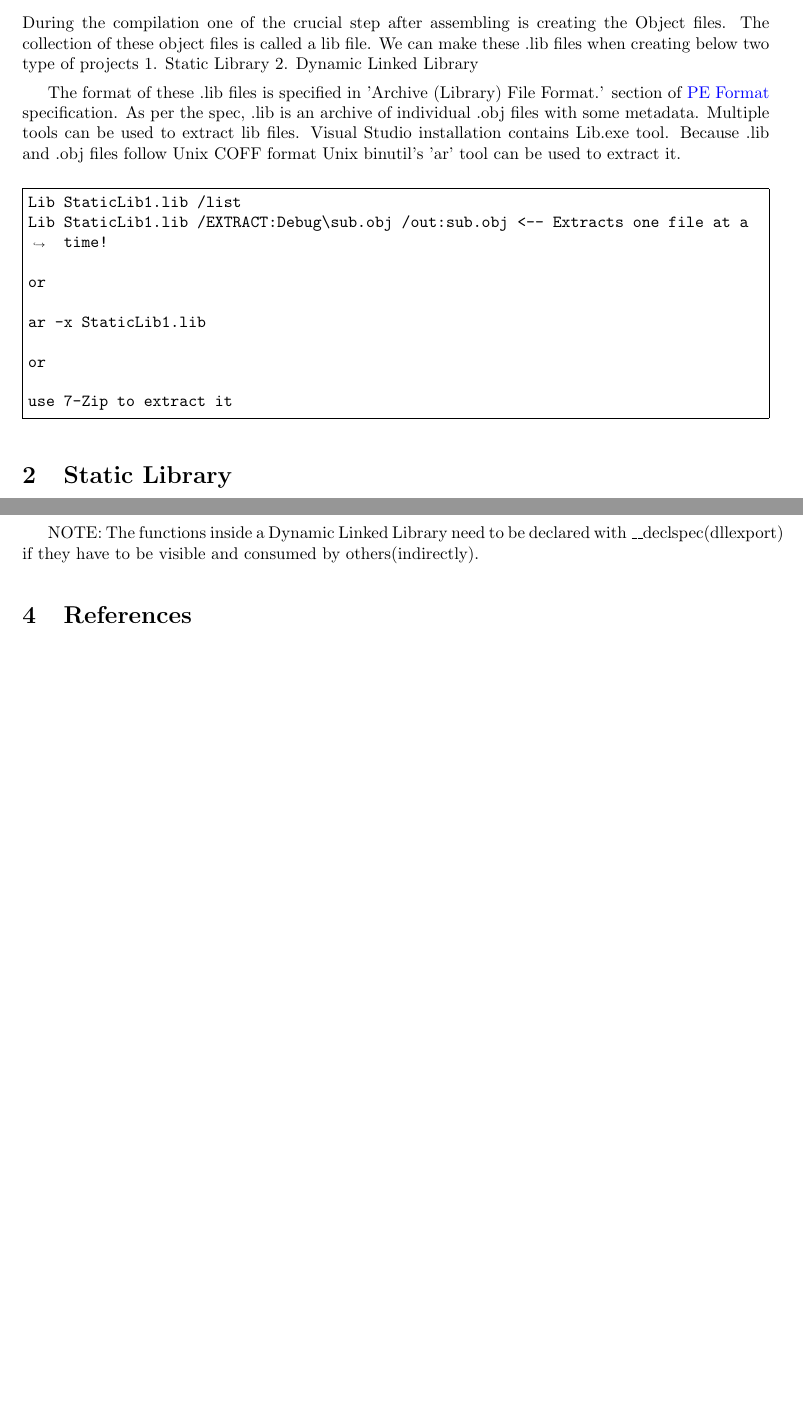
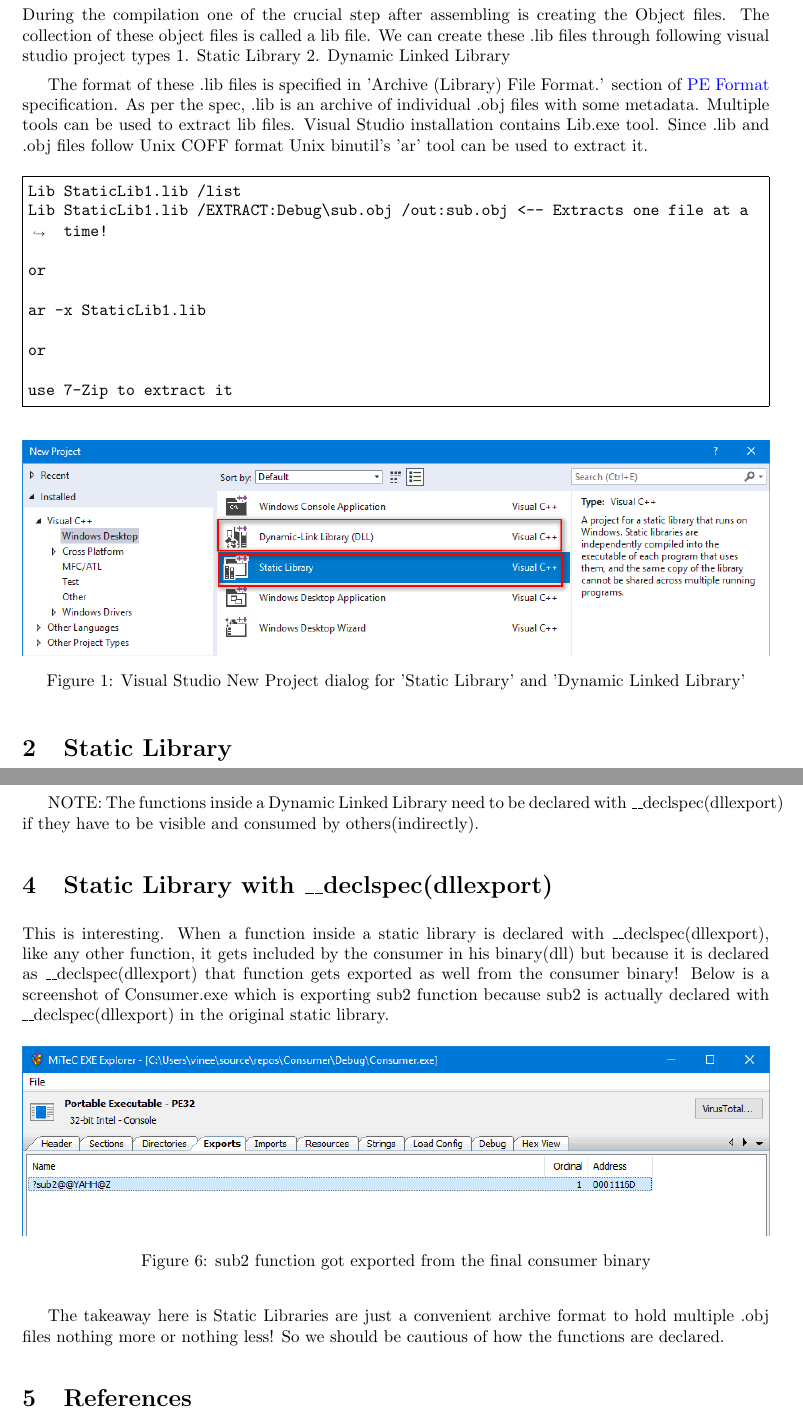
Before and after one commit to srikanth40/Website, a LaTeX document (texs/Lib-Files-101/Lib-Files-101.tex): two parts of pages 2 and 5 of 5 before the commit and two parts of pages 3 and 6 of 6 after it, joined at a grey line, cut so that both start at the same text, the shorter picture padded with empty space. Compiled offline with pdfLaTeX.

Commit message:
Fixup: Lib Files 101
Signed-off-by: Vineel Kumar Reddy Kovvuri <vineel.kovvuri@gmail.com>

```diff
--- a/texs/Lib-Files-101/Lib-Files-101.tex
+++ b/texs/Lib-Files-101/Lib-Files-101.tex
@@ -14,12 +14,14 @@
    \vspace*{\stretch{2.0}}
 \end{titlepage}
 
+\tableofcontents
+
 \newpage
 \section{Introduction}
 During the compilation one of the crucial step after assembling is
 creating the Object files. The collection of these object files is
-called a lib file. We can make these .lib files when creating below
-two type of projects
+called a lib file. We can create these .lib files through following
+visual studio project types
 1. Static Library
 2. Dynamic Linked Library
 
@@ -28,7 +30,7 @@
 specification. As per the spec, .lib is an archive of individual .obj
 files with some metadata. Multiple tools can be used to
 extract lib files. Visual Studio installation contains Lib.exe tool.
-Because .lib and .obj files follow Unix COFF format Unix binutil's
+Since .lib and .obj files follow Unix COFF format Unix binutil's
 'ar' tool can be used to extract it.
 
 \begin{minted}{bat}
@@ -43,6 +45,12 @@
 
 use 7-Zip to extract it
 \end{minted}
+
+\begin{figure}[H]
+\centering
+\includegraphics[width=\textwidth]{6.VSProjectDialog.png}
+\caption{Visual Studio New Project dialog for 'Static Library' and 'Dynamic Linked Library' }
+\end{figure}
 
 \section{Static Library}
 Static Library is created when you want to provide the complete code to
@@ -121,6 +129,28 @@
 with \_\_declspec(dllexport) if they have to be visible and consumed
 by others(indirectly).
 
+
+\section{Static Library with \_\_declspec(dllexport)}
+This is interesting. When a function inside a static library is declared
+with \_\_declspec(dllexport), like any other function, it gets included
+by the consumer in his binary(dll) but because it is declared as
+\_\_declspec(dllexport) that function gets exported as well from the consumer
+binary! Below is a screenshot of Consumer.exe which is exporting sub2 function
+because sub2 is actually declared with \_\_declspec(dllexport) in the
+original static library.
+
+\begin{figure}[H]
+\centering
+\includegraphics[width=\textwidth]{5.StaticLibWithDeclSpec(DllExport).png}
+\caption{sub2 function got exported from the final consumer binary}
+\end{figure}
+
+
+The takeaway here is Static Libraries are just a convenient archive format
+to hold multiple .obj files nothing more or nothing less! So we should be
+cautious of how the functions are declared.
+
+
 \section{References}
 \begin{enumerate}[noitemsep]
 \item \href{https://docs.microsoft.com/en-us/windows/desktop/debug/pe-format}{PE Format}
```
Also changed, not shown: texs/Lib-Files-101/5.StaticLibWithDeclSpec(DllExport).png (added), texs/Lib-Files-101/6.VSProjectDialog.png (added), texs/Lib-Files-101/Lib-Files-101.pdf (added), texs/Lib-Files-101/Lib-Files-101.tex (16 more changed lines).
